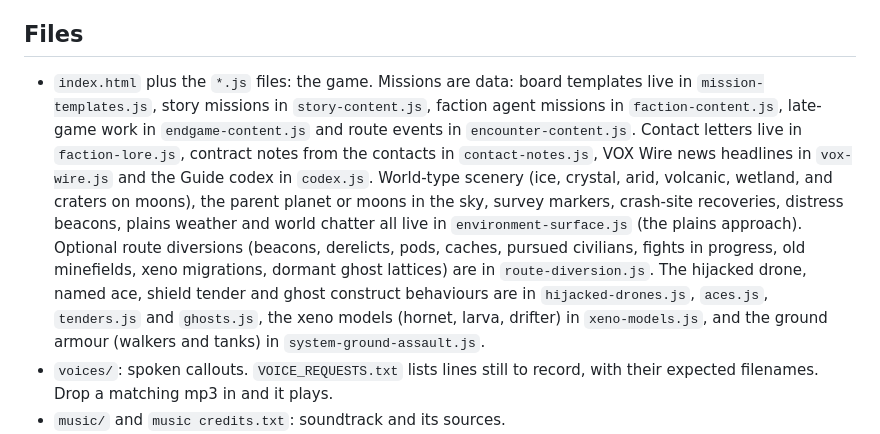
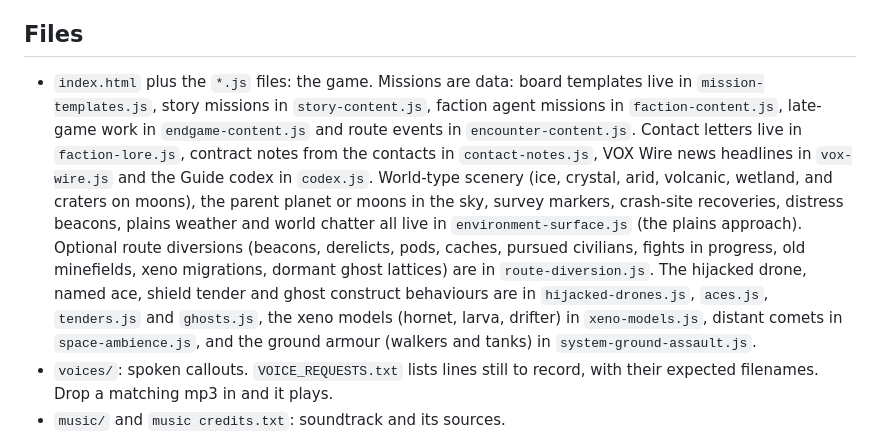
Before and after one commit to Filfthy/vectorspace, a Markdown page: README.md, the part around the change. GitHub-like rendering.

Commit message:
README: space-ambience.js
Co-Authored-By: Claude Opus 5.5 <noreply@anthropic.com>

```diff
--- a/README.md
+++ b/README.md
@@ -32,7 +32,7 @@ New players should start with the VOX simulator in the first mail. The **?** tab
 
 ## Files
 
-- `index.html` plus the `*.js` files: the game. Missions are data: board templates live in `mission-templates.js`, story missions in `story-content.js`, faction agent missions in `faction-content.js`, late-game work in `endgame-content.js` and route events in `encounter-content.js`. Contact letters live in `faction-lore.js`, contract notes from the contacts in `contact-notes.js`, VOX Wire news headlines in `vox-wire.js` and the Guide codex in `codex.js`. World-type scenery (ice, crystal, arid, volcanic, wetland, and craters on moons), the parent planet or moons in the sky, survey markers, crash-site recoveries, distress beacons, plains weather and world chatter all live in `environment-surface.js` (the plains approach). Optional route diversions (beacons, derelicts, pods, caches, pursued civilians, fights in progress, old minefields, xeno migrations, dormant ghost lattices) are in `route-diversion.js`. The hijacked drone, named ace, shield tender and ghost construct behaviours are in `hijacked-drones.js`, `aces.js`, `tenders.js` and `ghosts.js`, the xeno models (hornet, larva, drifter) in `xeno-models.js`, and the ground armour (walkers and tanks) in `system-ground-assault.js`.
+- `index.html` plus the `*.js` files: the game. Missions are data: board templates live in `mission-templates.js`, story missions in `story-content.js`, faction agent missions in `faction-content.js`, late-game work in `endgame-content.js` and route events in `encounter-content.js`. Contact letters live in `faction-lore.js`, contract notes from the contacts in `contact-notes.js`, VOX Wire news headlines in `vox-wire.js` and the Guide codex in `codex.js`. World-type scenery (ice, crystal, arid, volcanic, wetland, and craters on moons), the parent planet or moons in the sky, survey markers, crash-site recoveries, distress beacons, plains weather and world chatter all live in `environment-surface.js` (the plains approach). Optional route diversions (beacons, derelicts, pods, caches, pursued civilians, fights in progress, old minefields, xeno migrations, dormant ghost lattices) are in `route-diversion.js`. The hijacked drone, named ace, shield tender and ghost construct behaviours are in `hijacked-drones.js`, `aces.js`, `tenders.js` and `ghosts.js`, the xeno models (hornet, larva, drifter) in `xeno-models.js`, distant comets in `space-ambience.js`, and the ground armour (walkers and tanks) in `system-ground-assault.js`.
 - `voices/`: spoken callouts. `VOICE_REQUESTS.txt` lists lines still to record, with their expected filenames. Drop a matching mp3 in and it plays.
 - `music/` and `music credits.txt`: soundtrack and its sources.
 - Design notes: `POSSIBLE GAME DIRECTION.txt`, `AGENT_X_WORLD_LORE.txt`, `AGENT_X_MISSION_AND_CONTACT_STYLE_GUIDE.txt`, `AGENT_X_MODEL_AND_ASSET_GUIDE.txt`, `MISSION_TEMPLATE_FORMAT.txt`, `MISSION_PRESENTATION_PACKS.txt`, `FACTIONS_AND_BEYOND_PROPOSAL.txt`.
```
